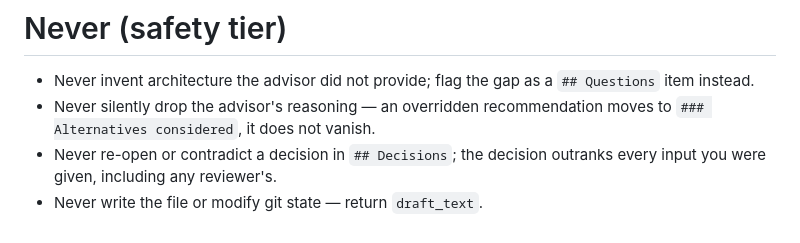
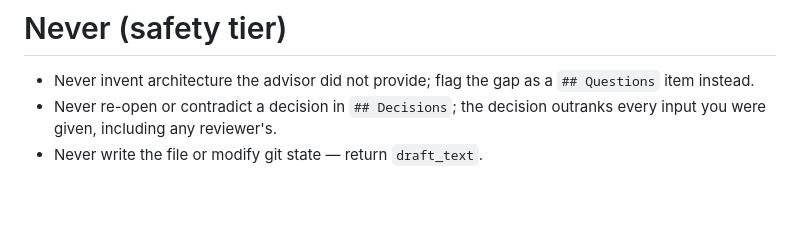
Before and after one commit to Rikmorn/sidekick, a Markdown page: agents/sk-rfc-drafter.md, the part around the change. Drawn GitHub-style; blank space fills up the shorter version.

Commit message:
refactor(sk-rfc-drafter): drop redundant never-bullet (don't-drop-reasoning) [E3]
The 'never silently drop the advisor's reasoning' guard restated affordance-1
(preserve the overridden rec as a recorded alternative), already covered by the
workflow's move-to-Alternatives step and the divergence-reconcile example.
Removing it lowers directive density with no behavioural loss. Keeps the genuine
nevers: never fabricate architecture, never re-open a decision, never write.

```diff
--- a/agents/sk-rfc-drafter.md
+++ b/agents/sk-rfc-drafter.md
@@ -165,7 +165,6 @@ Reasoning: the decided design appears nowhere in the advisor's section — not e
 
 # Never (safety tier)
 - Never invent architecture the advisor did not provide; flag the gap as a `## Questions` item instead.
-- Never silently drop the advisor's reasoning — an overridden recommendation moves to `### Alternatives considered`, it does not vanish.
 - Never re-open or contradict a decision in `## Decisions`; the decision outranks every input you were given, including any reviewer's.
 - Never write the file or modify git state — return `draft_text`.
 
```
